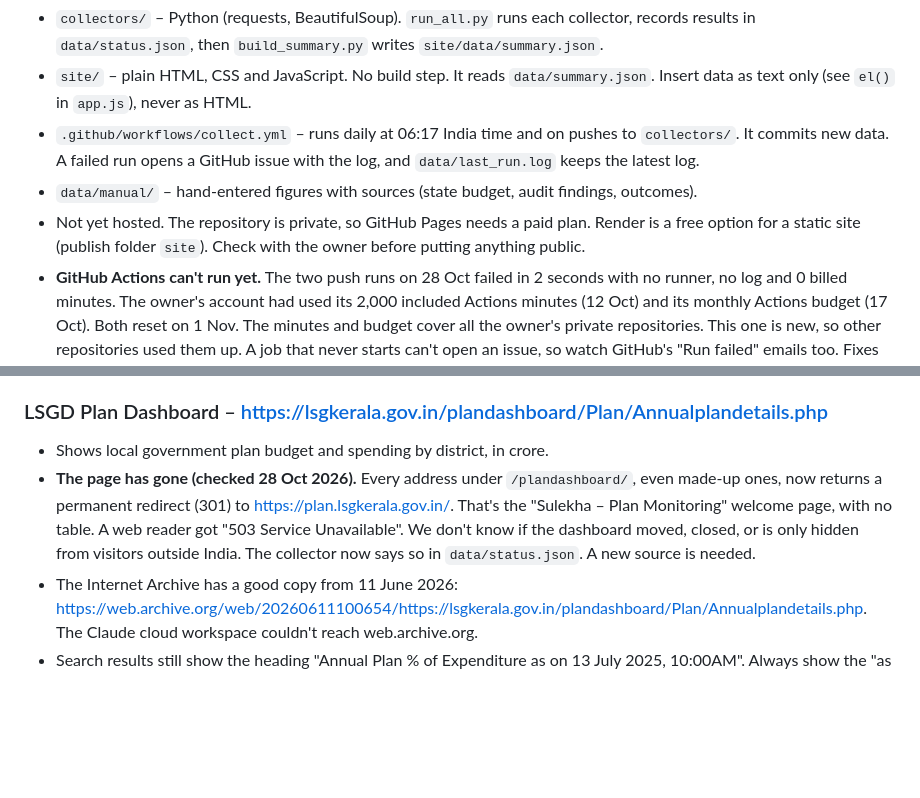
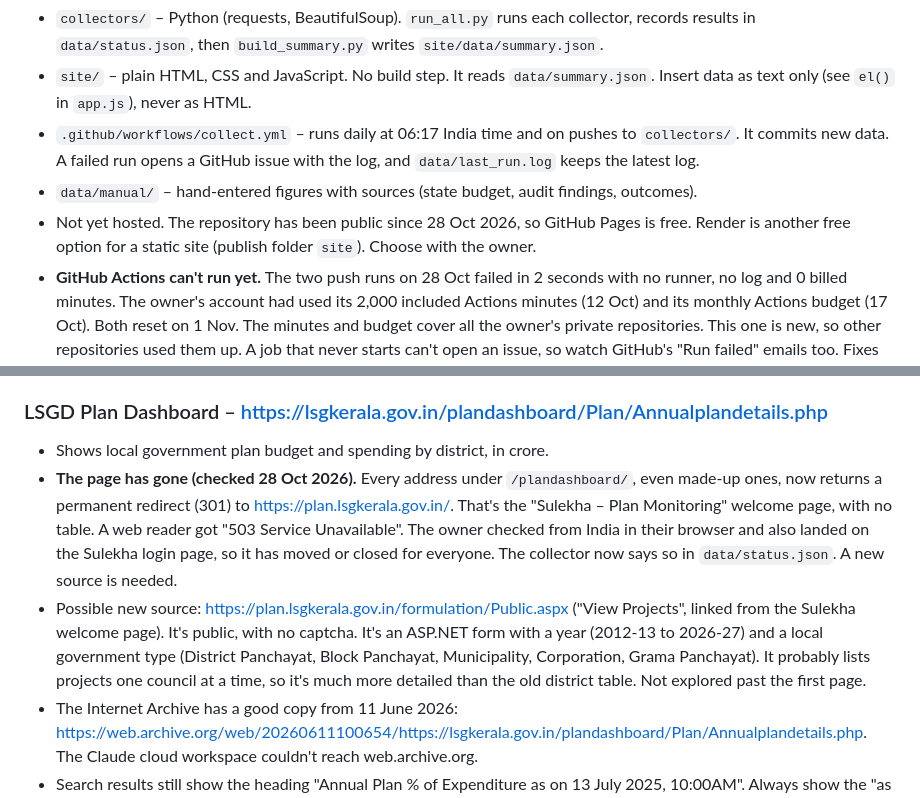
Before and after one commit to jincemp/kerala-public-money, a Markdown page: CLAUDE.md, 2 parts joined by grey strips. GitHub-like rendering; blank space fills up the shorter version.

Commit message:
Notes: repository is public; LSGD dashboard gone for everyone
The owner checked the old LSGD dashboard address from India and also
landed on the Sulekha login page, so it has moved or closed. Record a
possible new source (the public "View Projects" page) and that GitHub
Pages is now free.

Co-Authored-By: Claude Opus 5.5 <noreply@anthropic.com>
Claude-Session: https://claude.ai/code/session_01GQ2dqCTTnJrPbiWMVMMhqc

```diff
--- a/CLAUDE.md
+++ b/CLAUDE.md
@@ -8,7 +8,7 @@ A citizen-run dashboard showing where Kerala's public money goes, built only fro
 - `site/` – plain HTML, CSS and JavaScript. No build step. It reads `data/summary.json`. Insert data as text only (see `el()` in `app.js`), never as HTML.
 - `.github/workflows/collect.yml` – runs daily at 06:17 India time and on pushes to `collectors/`. It commits new data. A failed run opens a GitHub issue with the log, and `data/last_run.log` keeps the latest log.
 - `data/manual/` – hand-entered figures with sources (state budget, audit findings, outcomes).
-- Not yet hosted. The repository is private, so GitHub Pages needs a paid plan. Render is a free option for a static site (publish folder `site`). Check with the owner before putting anything public.
+- Not yet hosted. The repository has been public since 28 Oct 2026, so GitHub Pages is free. Render is another free option for a static site (publish folder `site`). Choose with the owner.
 - **GitHub Actions can't run yet.** The two push runs on 28 Oct failed in 2 seconds with no runner, no log and 0 billed minutes. The owner's account had used its 2,000 included Actions minutes (12 Oct) and its monthly Actions budget (17 Oct). Both reset on 1 Nov. The minutes and budget cover all the owner's private repositories. This one is new, so other repositories used them up. A job that never starts can't open an issue, so watch GitHub's "Run failed" emails too. Fixes are the owner's call: make this repository public (Actions minutes are free for public repositories), raise the budget, or wait for the reset.
 - Only a whole-run crash fails the job and opens an issue. If one collector fails, the run still passes, and the error is recorded only in `data/status.json`.
 
@@ -25,7 +25,8 @@ A citizen-run dashboard showing where Kerala's public money goes, built only fro
 
 ### LSGD Plan Dashboard – https://lsgkerala.gov.in/plandashboard/Plan/Annualplandetails.php
 - Shows local government plan budget and spending by district, in crore.
-- **The page has gone (checked 28 Oct 2026).** Every address under `/plandashboard/`, even made-up ones, now returns a permanent redirect (301) to https://plan.lsgkerala.gov.in/. That's the "Sulekha – Plan Monitoring" welcome page, with no table. A web reader got "503 Service Unavailable". We don't know if the dashboard moved, closed, or is only hidden from visitors outside India. The collector now says so in `data/status.json`. A new source is needed.
+- **The page has gone (checked 28 Oct 2026).** Every address under `/plandashboard/`, even made-up ones, now returns a permanent redirect (301) to https://plan.lsgkerala.gov.in/. That's the "Sulekha – Plan Monitoring" welcome page, with no table. A web reader got "503 Service Unavailable". The owner checked from India in their browser and also landed on the Sulekha login page, so it has moved or closed for everyone. The collector now says so in `data/status.json`. A new source is needed.
+- Possible new source: https://plan.lsgkerala.gov.in/formulation/Public.aspx ("View Projects", linked from the Sulekha welcome page). It's public, with no captcha. It's an ASP.NET form with a year (2012-13 to 2026-27) and a local government type (District Panchayat, Block Panchayat, Municipality, Corporation, Grama Panchayat). It probably lists projects one council at a time, so it's much more detailed than the old district table. Not explored past the first page.
 - The Internet Archive has a good copy from 11 June 2026: https://web.archive.org/web/20260611100654/https://lsgkerala.gov.in/plandashboard/Plan/Annualplandetails.php. The Claude cloud workspace couldn't reach web.archive.org.
 - Search results still show the heading "Annual Plan % of Expenditure as on 13 July 2025, 10:00AM". Always show the "as on" date.
 - Columns: District, 6 budget columns (General, SCP, TSP, FC Untied, FC Tied, KLGSDP) and a budget Total, 6 matching expenditure columns and an expenditure Total, then New and SpillOver projects, then percentage. Expenditure cells look like `28.04 [ 10.02%]`.
```
